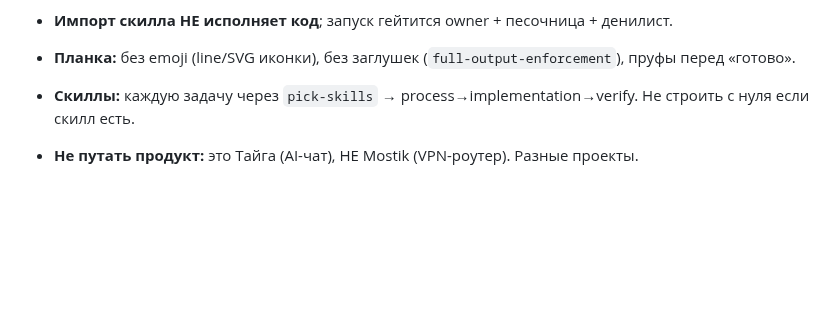
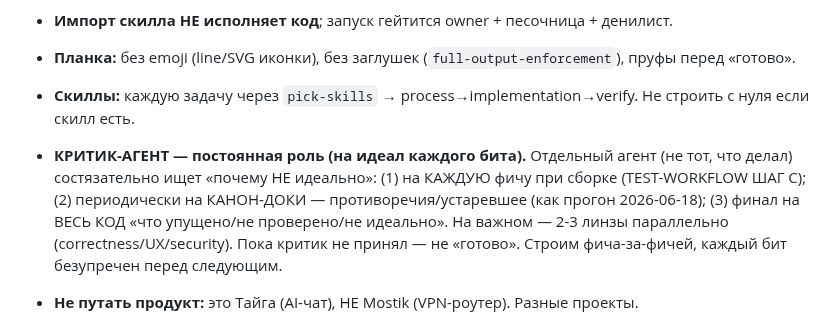
Before and after one commit to d14life/taiga-backend, a Markdown page: docs/MANIFEST.md, the part around the change. GitHub-like rendering; blank space fills up the shorter version.

```diff
--- a/docs/MANIFEST.md
+++ b/docs/MANIFEST.md
@@ -113,6 +113,11 @@ pip install 'raganything[all]'
 - **Импорт скилла НЕ исполняет код**; запуск гейтится owner + песочница + денилист.
 - **Планка:** без emoji (line/SVG иконки), без заглушек (`full-output-enforcement`), пруфы перед «готово».
 - **Скиллы:** каждую задачу через `pick-skills` → process→implementation→verify. Не строить с нуля если скилл есть.
+- **КРИТИК-АГЕНТ — постоянная роль (на идеал каждого бита).** Отдельный агент (не тот, что делал)
+  состязательно ищет «почему НЕ идеально»: (1) на КАЖДУЮ фичу при сборке (TEST-WORKFLOW ШАГ C); (2)
+  периодически на КАНОН-ДОКИ — противоречия/устаревшее (как прогон 2026-06-18); (3) финал на ВЕСЬ КОД
+  «что упущено/не проверено/не идеально». На важном — 2-3 линзы параллельно (correctness/UX/security).
+  Пока критик не принял — не «готово». Строим фича-за-фичей, каждый бит безупречен перед следующим.
 - **Не путать продукт:** это Тайга (AI-чат), НЕ Mostik (VPN-роутер). Разные проекты.
 - **Источник истины = КОД репо** (taiga-backend + taiga-web + доки). Чат-история/транскрипты —
   только для ПОНИМАНИЯ замысла, НЕ истина. Расходятся чат и код → прав код. Память (gbrain/graphify)
```
Also changed, not shown: docs/TEST-WORKFLOW.md (+22 -11 lines).
